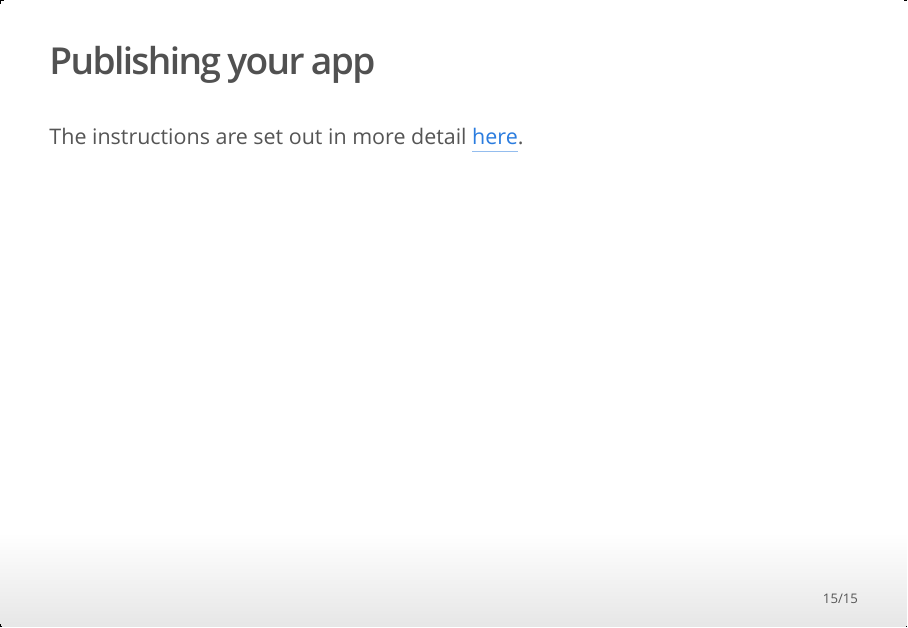
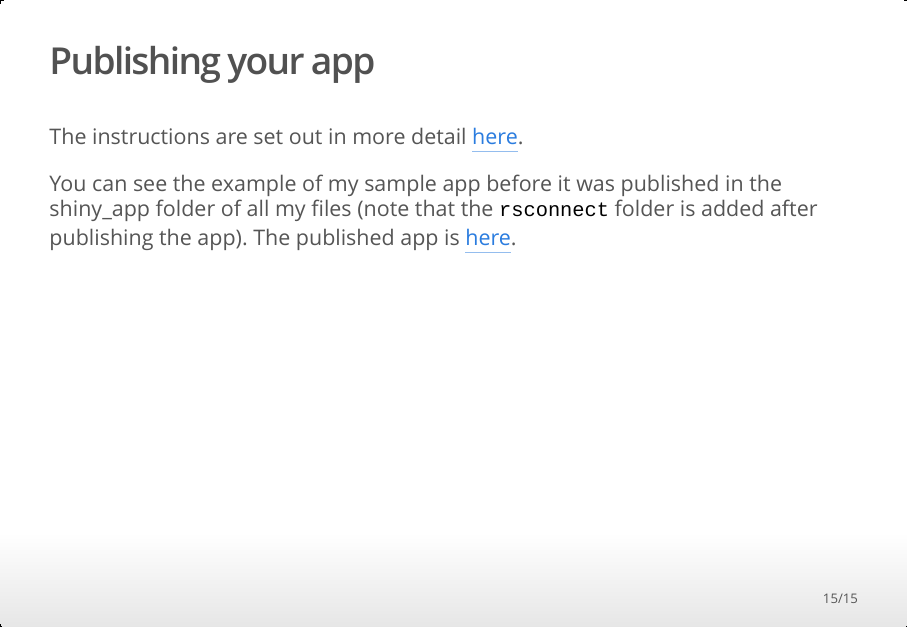
Before and after one commit to llendway/intro_to_shiny, an R Markdown document (intro_to_shiny.Rmd): page 15 of 15. The pictures show the output file intro_to_shiny.html that the author committed with the source, opened offline.

Commit message:
Add my example app

```diff
--- a/intro_to_shiny.Rmd
+++ b/intro_to_shiny.Rmd
@@ -119,3 +119,5 @@ Use your project data to create an interesting app!
 ## Publishing your app
 
 The instructions are set out in more detail [here](https://shiny.rstudio.com/articles/shinyapps.html).
+
+You can see the example of my sample app before it was published in the shiny_app folder of all my files (note that the `rsconnect` folder is added after publishing the app). The published app is [here](https://lisalendway.shinyapps.io/shiny_app/).
```
Also changed, not shown: intro_to_shiny.html.
